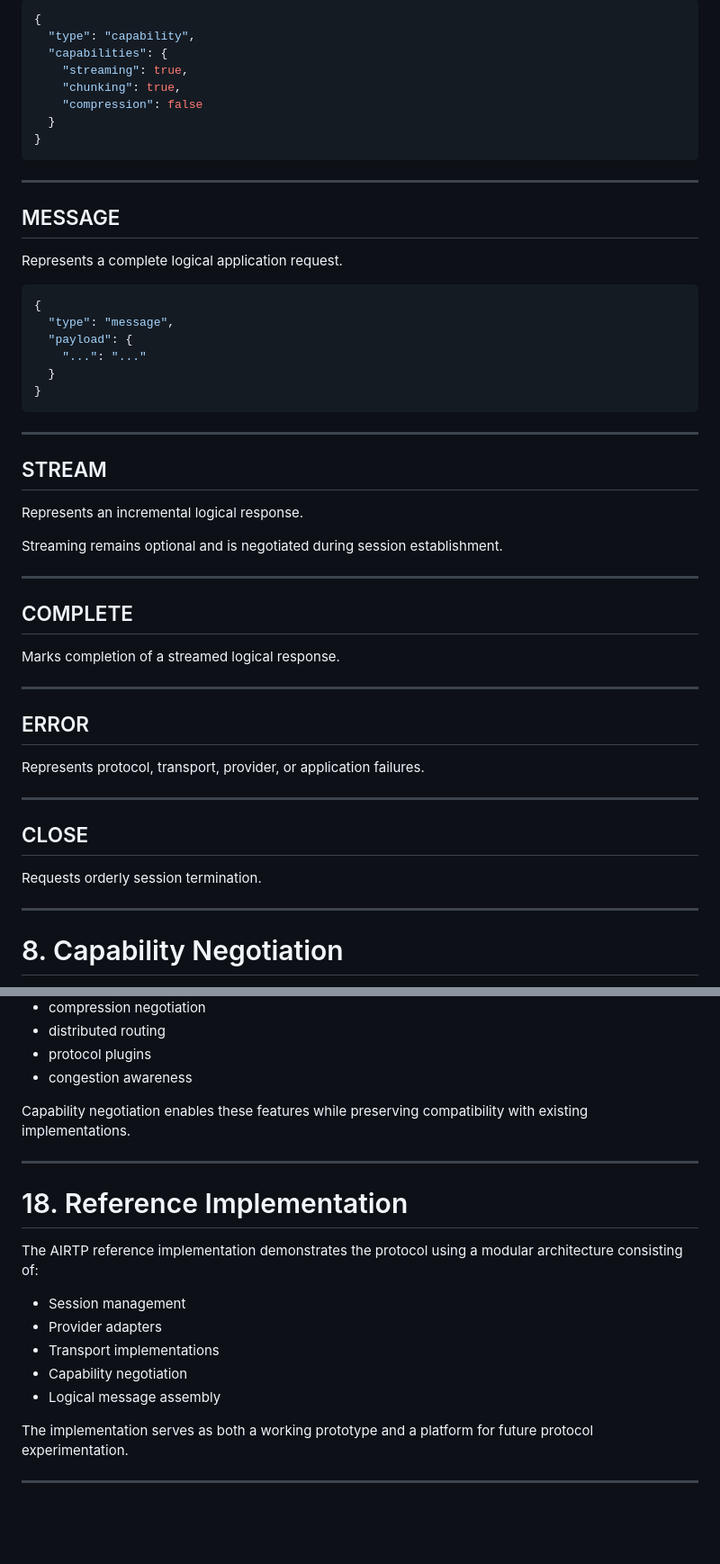
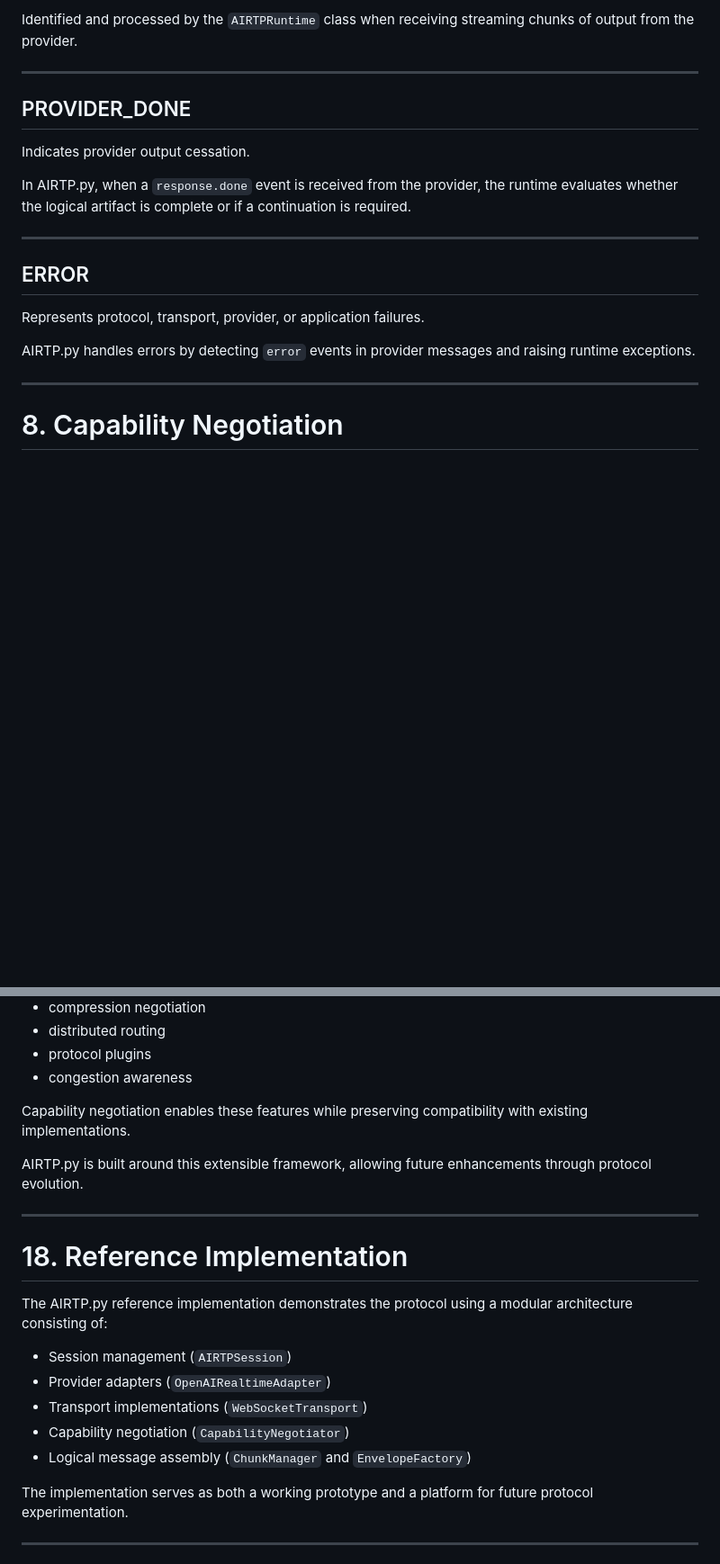
Before and after one commit to Ranstrin/AIRTP, a Markdown page: docs/protocol.md, 2 parts joined by grey strips. Shown at 90% size. Rendered like a GitHub page; blank space fills up the shorter version.

````diff
--- a/docs/protocol.md
+++ b/docs/protocol.md
@@ -179,43 +185,13 @@ Advertises supported protocol capabilities.
 
-```json
-{
-  "type": "capability",
-  "capabilities": {
-    "streaming": true,
-    "chunking": true,
-    "compression": false
-  }
-}
-```
+Identified and processed by the `AIRTPRuntime` class when receiving streaming chunks of output from the provider.
 
 ---
 
-## MESSAGE
+## PROVIDER_DONE
 
-Represents a complete logical application request.
+Indicates provider output cessation.
 
-```json
-{
-  "type": "message",
-  "payload": {
-    "...": "..."
-  }
-}
-```
-
----
-
-## STREAM
-
-Represents an incremental logical response.
-
-Streaming remains optional and is negotiated during session establishment.
-
----
-
-## COMPLETE
-
-Marks completion of a streamed logical response.
+In AIRTP.py, when a `response.done` event is received from the provider, the runtime evaluates whether the logical artifact is complete or if a continuation is required.
 
 ---
 
@@ -223,11 +199,7 @@ Marks completion of a streamed logical response.
 
 Represents protocol, transport, provider, or application failures.
 
----
-
-## CLOSE
-
-Requests orderly session termination.
+AIRTP.py handles errors by detecting `error` events in provider messages and raising runtime exceptions.
 
 ---
 
@@ -457,17 +395,19 @@ Potential future capabilities include:
 
 Capability negotiation enables these features while preserving compatibility with existing implementations.
 
+AIRTP.py is built around this extensible framework, allowing future enhancements through protocol evolution.
+
 ---
 
 # 18. Reference Implementation
 
-The AIRTP reference implementation demonstrates the protocol using a modular architecture consisting of:
+The AIRTP.py reference implementation demonstrates the protocol using a modular architecture consisting of:
 
-* Session management
-* Provider adapters
-* Transport implementations
-* Capability negotiation
-* Logical message assembly
+* Session management (`AIRTPSession`)
+* Provider adapters (`OpenAIRealtimeAdapter`)
+* Transport implementations (`WebSocketTransport`)
+* Capability negotiation (`CapabilityNegotiator`)
+* Logical message assembly (`ChunkManager` and `EnvelopeFactory`)
 
 The implementation serves as both a working prototype and a platform for future protocol experimentation.
 
````
Also changed, not shown: other parts of docs/protocol.md (+47 -75 lines).
